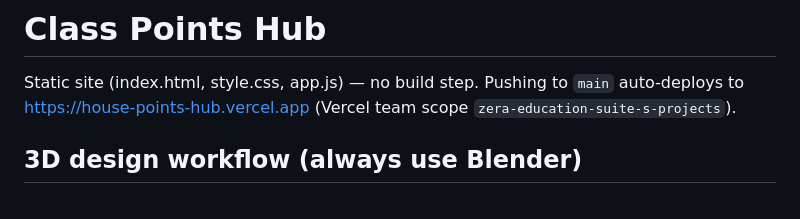
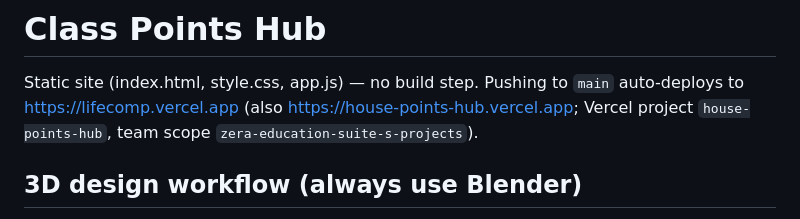
Before and after one commit to nurshahidahmohdayob-lang/house-points-hub, a Markdown page: CLAUDE.md, the part around the change. Rendered like a GitHub page.

Commit message:
Note the new address: lifecomp.vercel.app
Co-Authored-By: Claude Opus 5.5 <noreply@anthropic.com>

```diff
--- a/CLAUDE.md
+++ b/CLAUDE.md
@@ -1,7 +1,7 @@
 # Class Points Hub
 
 Static site (index.html, style.css, app.js) — no build step. Pushing to `main` auto-deploys to
-https://house-points-hub.vercel.app (Vercel team scope `zera-education-suite-s-projects`).
+https://lifecomp.vercel.app (also https://house-points-hub.vercel.app; Vercel project `house-points-hub`, team scope `zera-education-suite-s-projects`).
 
 ## 3D design workflow (always use Blender)
 Any 3D look in the app (jars, lids, stars, trophies, new props) is **modelled and rendered in Blender**, not drawn in CSS/SVG.
```
